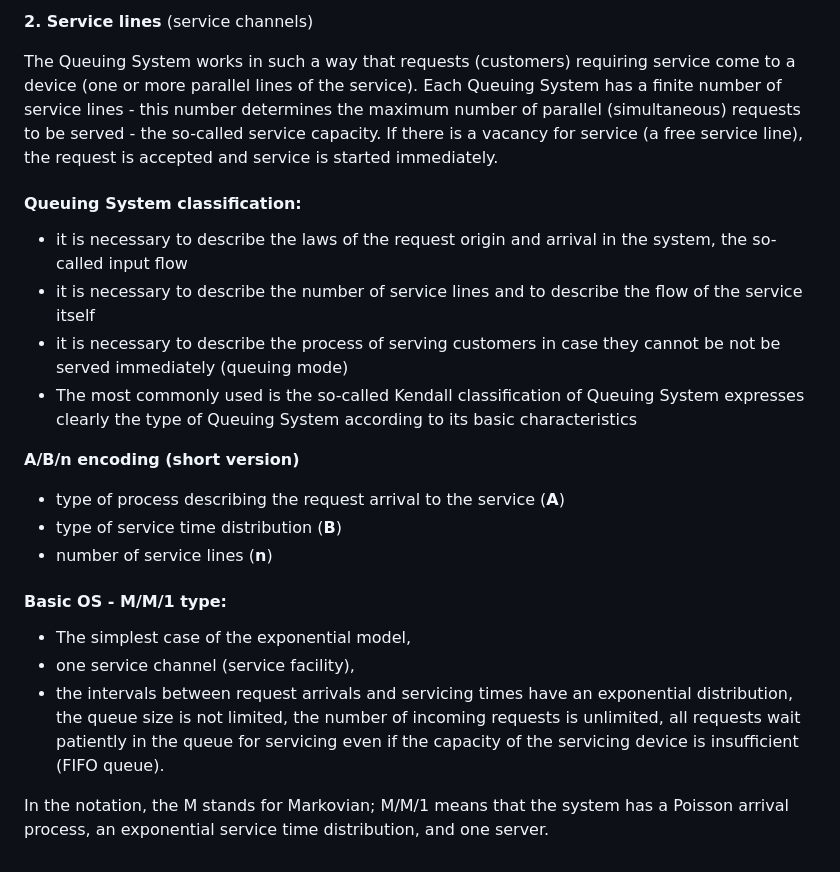
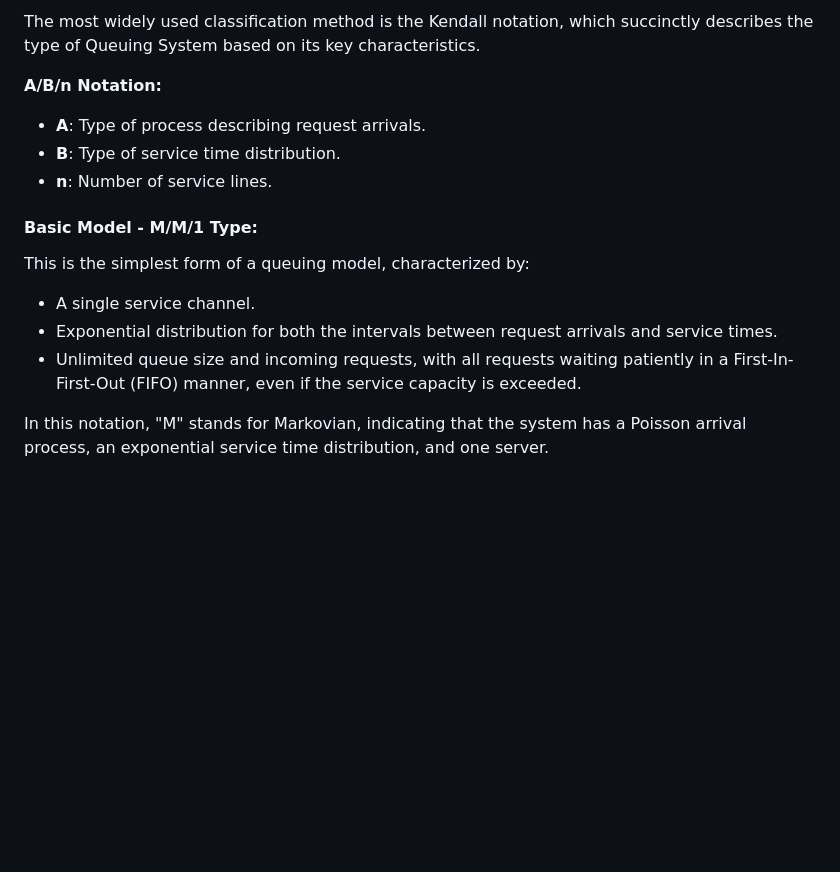
Before and after one commit to jrozhon/qos, a Markdown page: qos-02/README.md, the part around the change printed below. Rendered like a GitHub page; blank space fills up the shorter version.

```diff
--- a/qos-02/README.md
+++ b/qos-02/README.md
@@ -61,26 +76,18 @@ The basic elements of mass handling systems (Queuing System) are defined as:
 
-**2. Service lines** (service channels)
+The most widely used classification method is the Kendall notation, which succinctly describes the type of Queuing System based on its key characteristics.
 
-The Queuing System works in such a way that requests (customers) requiring service come to a device (one or more parallel lines of the service).
-  Each Queuing System has a finite number of service lines - this number determines the maximum number of parallel (simultaneous) requests to be served - the so-called service capacity.
-If there is a vacancy for service (a free service line), the request is accepted and service is started immediately.
+**A/B/n Notation:**
 
-#### Queuing System classification:
-- it is necessary to describe the laws of the request origin and arrival in the system, the so-called input flow
-- it is necessary to describe the number of service lines and to describe the flow of the service itself
-- it is necessary to describe the process of serving customers in case they cannot be
-not be served immediately (queuing mode)
-- The most commonly used is the so-called Kendall classification of Queuing System
-expresses clearly the type of Queuing System according to its basic characteristics
+- **A**: Type of process describing request arrivals.
+- **B**: Type of service time distribution.
+- **n**: Number of service lines.
 
-**A/B/n encoding (short version)**
-- type of process describing the request arrival to the service (**A**)
-- type of service time distribution (**B**)
-- number of service lines (**n**)
+#### Basic Model - M/M/1 Type:
 
-#### Basic OS - M/M/1 type:
-- The simplest case of the exponential model,
-- one service channel (service facility),
-- the intervals between request arrivals and servicing times have an exponential distribution, the queue size is not limited, the number of incoming requests is unlimited, all requests wait patiently in the queue for servicing even if the capacity of the servicing device is insufficient (FIFO queue).
+This is the simplest form of a queuing model, characterized by:
 
-In the notation, the M stands for Markovian; M/M/1 means that the system has a Poisson arrival process, an exponential service time distribution, and one server.
+- A single service channel.
+- Exponential distribution for both the intervals between request arrivals and service times.
+- Unlimited queue size and incoming requests, with all requests waiting patiently in a First-In-First-Out (FIFO) manner, even if the service capacity is exceeded.
+
+In this notation, "M" stands for Markovian, indicating that the system has a Poisson arrival process, an exponential service time distribution, and one server.
```
Also changed, not shown: other parts of qos-02/README.md (+47 -32 lines), qos-02/fig/exponential.png, qos-02/fig/heights.png (deleted), qos-02/fig/math.png (deleted), qos-02/fig/normal.png (deleted), qos-02/fig/stepped.png (deleted), qos-02/fig/uniform.png.
